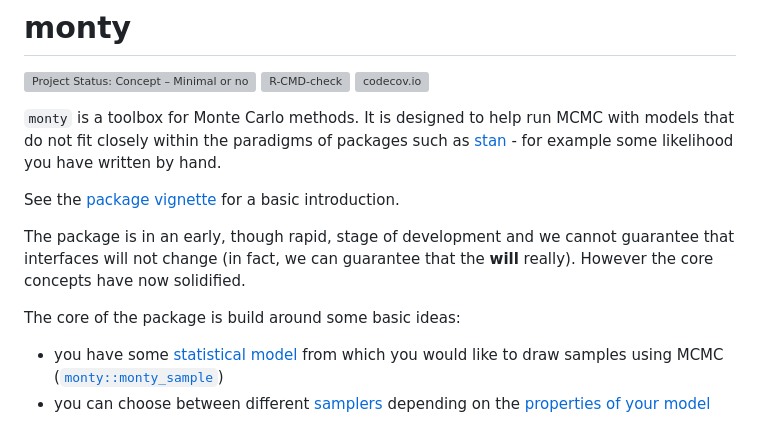
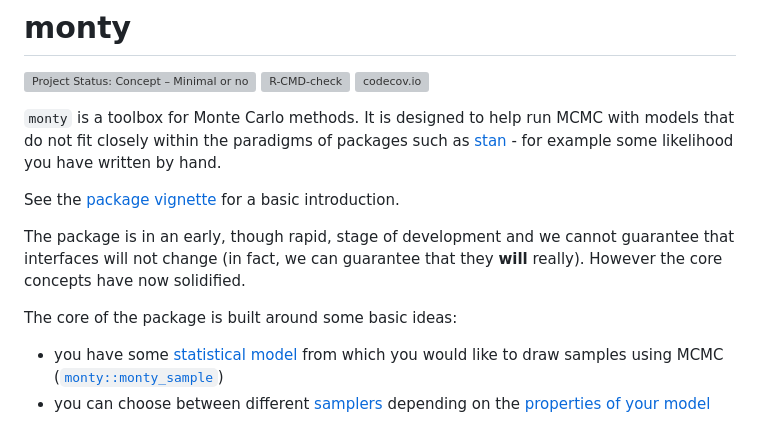
Before and after one commit to mrc-ide/monty, a Markdown page: README.md, the part around the change. Rendered like a GitHub page; grey boxes are pictures that could not be loaded.

Commit message:
Apply suggestions from code review
Co-authored-by: Wes Hinsley <w.hinsley@imperial.ac.uk>

```diff
--- a/README.md
+++ b/README.md
@@ -10,9 +10,9 @@
 
 See the [package vignette](https://mrc-ide.github.io/monty/articles/monty.html) for a basic introduction.
 
-The package is in an early, though rapid, stage of development and we cannot guarantee that interfaces will not change (in fact, we can guarantee that the **will** really).  However the core concepts have now solidified.
+The package is in an early, though rapid, stage of development and we cannot guarantee that interfaces will not change (in fact, we can guarantee that they **will** really).  However the core concepts have now solidified.
 
-The core of the package is build around some basic ideas:
+The core of the package is built around some basic ideas:
 
 * you have some [statistical model](https://mrc-ide.github.io/monty/reference/monty_model.html) from which you would like to draw samples using MCMC ([`monty::monty_sample`](https://mrc-ide.github.io/monty/reference/monty_sample.html))
 * you can choose between different [samplers](https://mrc-ide.github.io/monty/articles/samplers.html) depending on the [properties of your model](https://mrc-ide.github.io/monty/reference/monty_model_properties.html)
```
